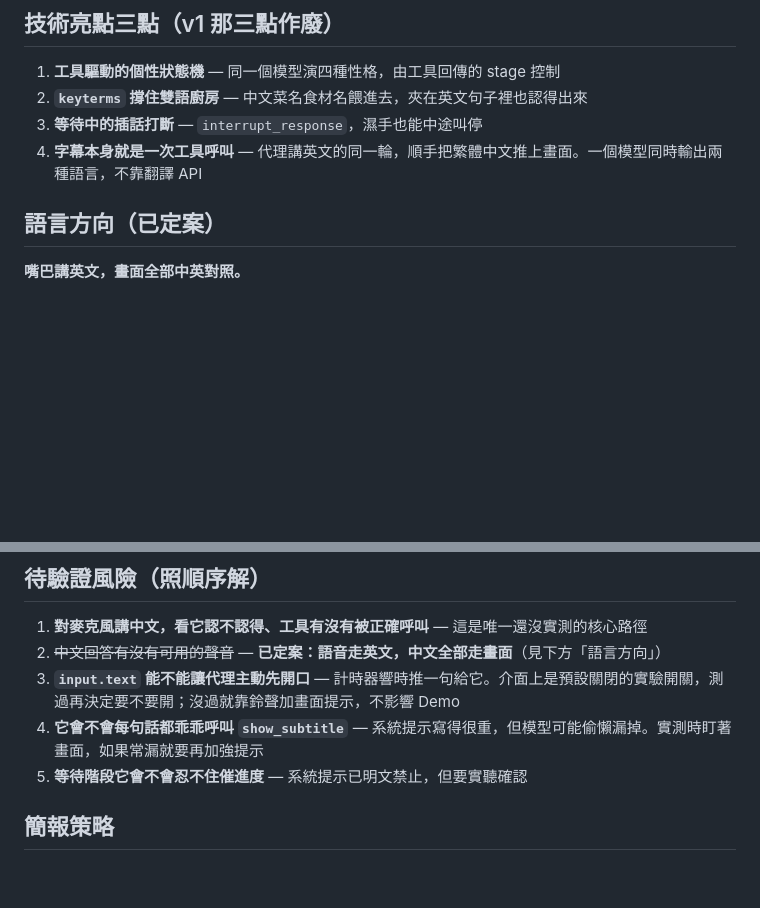
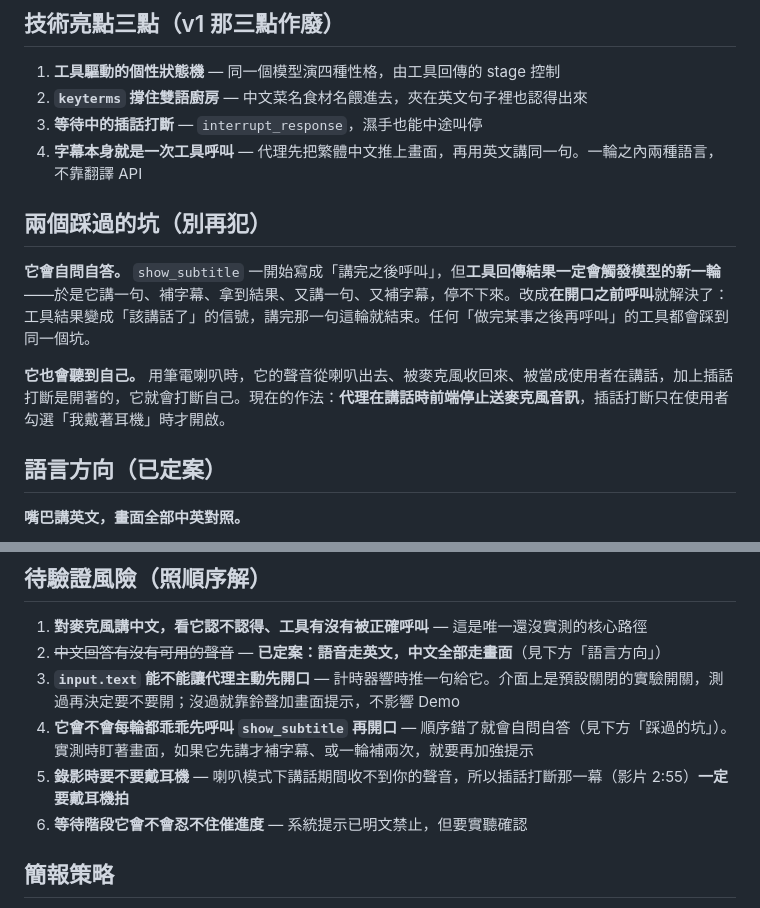
Before and after one commit to ropa5236/yuanyuan-voice-works, a Markdown page: docs/PROJECT-INSTRUCTIONS.md, 2 parts joined by grey strips. Rendered like a GitHub page; blank space fills up the shorter version.

```diff
--- a/docs/PROJECT-INSTRUCTIONS.md
+++ b/docs/PROJECT-INSTRUCTIONS.md
@@ -74,7 +74,13 @@
 1. **工具驅動的個性狀態機** — 同一個模型演四種性格，由工具回傳的 stage 控制
 2. **`keyterms` 撐住雙語廚房** — 中文菜名食材名餵進去，夾在英文句子裡也認得出來
 3. **等待中的插話打斷** — `interrupt_response`，濕手也能中途叫停
-4. **字幕本身就是一次工具呼叫** — 代理講英文的同一輪，順手把繁體中文推上畫面。一個模型同時輸出兩種語言，不靠翻譯 API
+4. **字幕本身就是一次工具呼叫** — 代理先把繁體中文推上畫面，再用英文講同一句。一輪之內兩種語言，不靠翻譯 API
+
+## 兩個踩過的坑（別再犯）
+
+**它會自問自答。** `show_subtitle` 一開始寫成「講完之後呼叫」，但**工具回傳結果一定會觸發模型的新一輪**——於是它講一句、補字幕、拿到結果、又講一句、又補字幕，停不下來。改成**在開口之前呼叫**就解決了：工具結果變成「該講話了」的信號，講完那一句這輪就結束。任何「做完某事之後再呼叫」的工具都會踩到同一個坑。
+
+**它也會聽到自己。** 用筆電喇叭時，它的聲音從喇叭出去、被麥克風收回來、被當成使用者在講話，加上插話打斷是開著的，它就會打斷自己。現在的作法：**代理在講話時前端停止送麥克風音訊**，插話打斷只在使用者勾選「我戴著耳機」時才開啟。
 
 ## 語言方向（已定案）
 
@@ -94,7 +100,8 @@
 1. **對麥克風講中文，看它認不認得、工具有沒有被正確呼叫** — 這是唯一還沒實測的核心路徑
 2. ~~中文回答有沒有可用的聲音~~ — **已定案：語音走英文，中文全部走畫面**（見下方「語言方向」）
 3. **`input.text` 能不能讓代理主動先開口** — 計時器響時推一句給它。介面上是預設關閉的實驗開關，測過再決定要不要開；沒過就靠鈴聲加畫面提示，不影響 Demo
-5. **它會不會每句話都乖乖呼叫 `show_subtitle`** — 系統提示寫得很重，但模型可能偷懶漏掉。實測時盯著畫面，如果常漏就要再加強提示
+5. **它會不會每輪都乖乖先呼叫 `show_subtitle` 再開口** — 順序錯了就會自問自答（見下方「踩過的坑」）。實測時盯著畫面，如果它先講才補字幕、或一輪補兩次，就要再加強提示
+6. **錄影時要不要戴耳機** — 喇叭模式下講話期間收不到你的聲音，所以插話打斷那一幕（影片 2:55）**一定要戴耳機拍**
 4. **等待階段它會不會忍不住催進度** — 系統提示已明文禁止，但要實聽確認
 
 ## 簡報策略
```
Also changed, not shown: docs/SPEC.md (+8 -2 lines).
